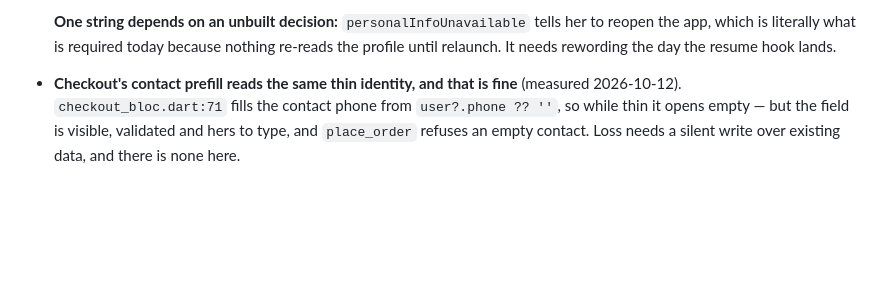
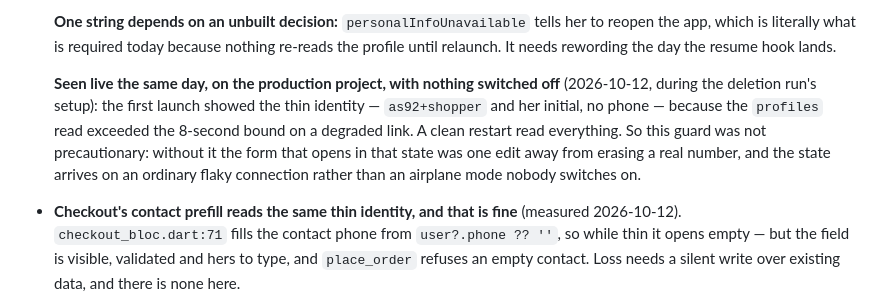
Before and after one commit to EzzdeenShamaly/nova_modest, a Markdown page: memory-bank/progress.md, the part around one of its changes. Rendered like a GitHub page; blank space fills up the shorter version.

```diff
--- a/memory-bank/progress.md
+++ b/memory-bank/progress.md
@@ -231,6 +257,15 @@ undone once it has happened. Found 2026-09-20 while preparing the Android run.
   her to reopen the app, which is literally what is required today because
   nothing re-reads the profile until relaunch. It needs rewording the day the
   resume hook lands.
+
+  **Seen live the same day, on the production project, with nothing switched
+  off** (2026-10-12, during the deletion run's setup): the first launch showed
+  the thin identity — `as92+shopper` and her initial, no phone — because the
+  `profiles` read exceeded the 8-second bound on a degraded link. A clean
+  restart read everything. So this guard was not precautionary: without it the
+  form that opens in that state was one edit away from erasing a real number,
+  and the state arrives on an ordinary flaky connection rather than an airplane
+  mode nobody switches on.
 
 - **Checkout's contact prefill reads the same thin identity, and that is fine**
   (measured 2026-10-12). `checkout_bloc.dart:71` fills the contact phone from
```
Also changed, not shown: other parts of memory-bank/progress.md (+71 -5 lines), memory-bank/activeContext.md (+4 -2 lines).
